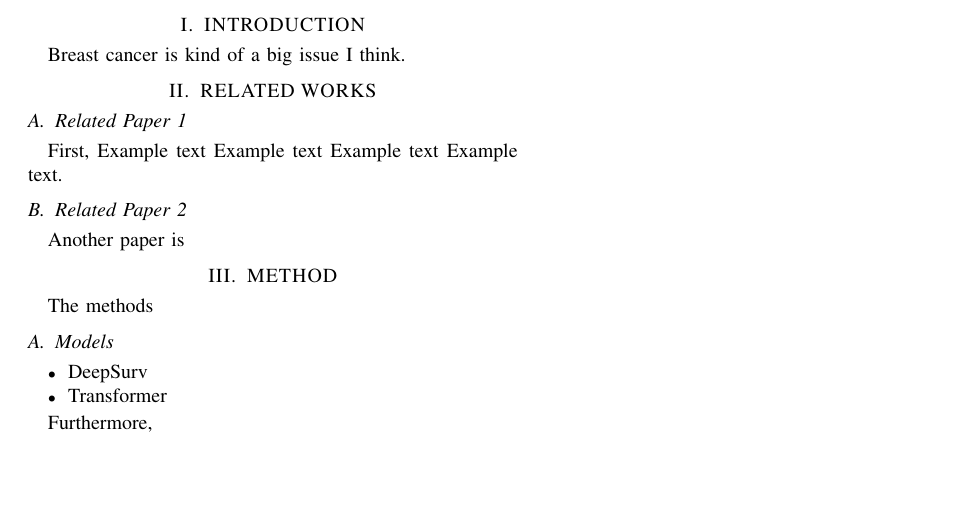
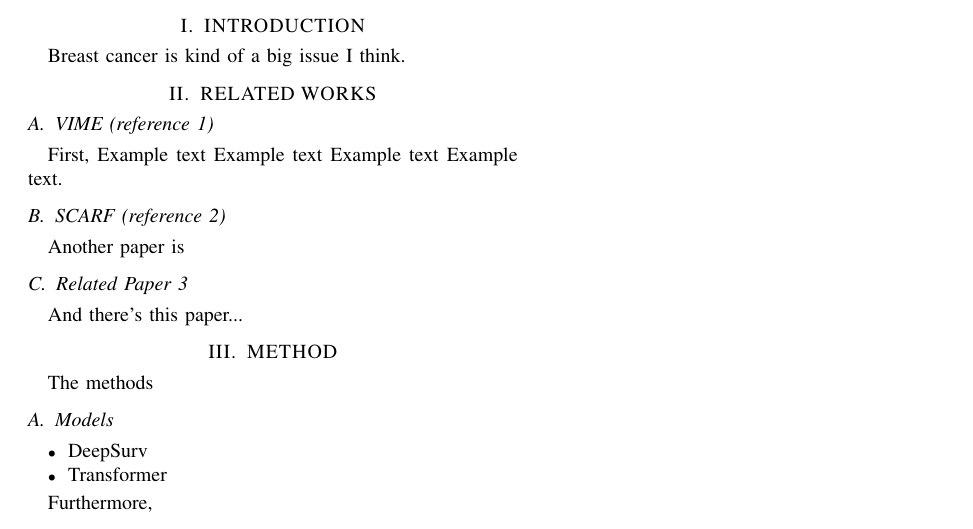
Before and after one commit to DontSlipOnDirt/breast-cancer-dss-prediction, a LaTeX paper (report/root.tex): part of the page, cut so that both start at the same text, the shorter picture padded with empty space. Compiled offline with pdfLaTeX.

Commit message:
update report

```diff
--- a/report/root.tex
+++ b/report/root.tex
@@ -69,13 +69,19 @@ Breast cancer is kind of a big issue I think.
 
 \section{RELATED WORKS}
 
-\subsection{Related Paper 1}
+\subsection{VIME (reference 1)}
 
 First, Example text Example text Example text Example text.
 
-\subsection{Related Paper 2}
+\subsection{SCARF (reference 2)}
 
 Another paper is
+
+\subsection{Related Paper 3}
+
+And there's this paper...
+
+
 
 \section{METHOD}
 
```
Also changed, not shown: report/root.pdf, report/template.pdf (added), 1 other file.
